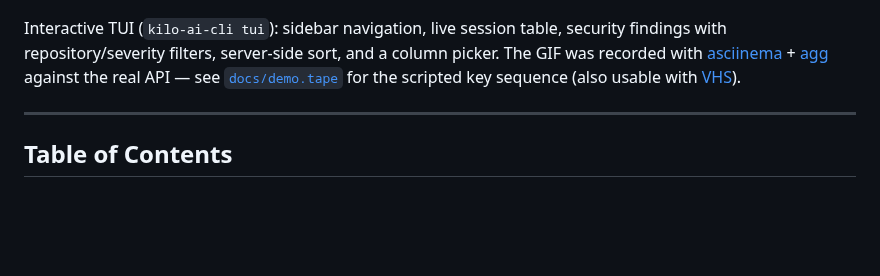
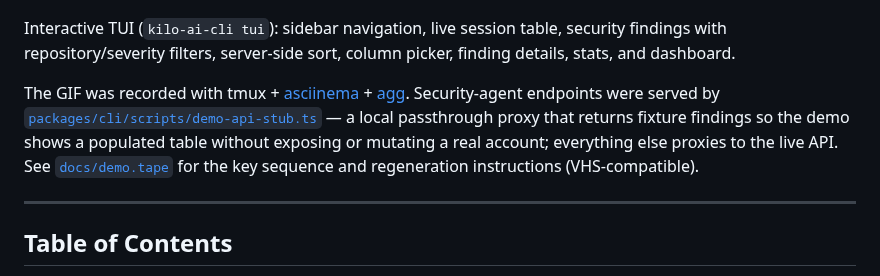
Before and after one commit to ThePlenkov/kilo-ai-cli, a Markdown page: README.md, the part around the change. GitHub-like rendering; blank space fills up the shorter version.

```diff
--- a/README.md
+++ b/README.md
@@ -29,7 +29,9 @@ A command-line interface for the [kilo.ai](https://kilo.ai) cloud platform. Auth
   <img src="docs/demo.gif" alt="kilo-ai-cli TUI demo — navigating sessions, security findings, filters, sort and column pickers" width="900" />
 </p>
 
-Interactive TUI (`kilo-ai-cli tui`): sidebar navigation, live session table, security findings with repository/severity filters, server-side sort, and a column picker. The GIF was recorded with [asciinema](https://asciinema.org) + [agg](https://github.com/asciinema/agg) against the real API — see [`docs/demo.tape`](docs/demo.tape) for the scripted key sequence (also usable with [VHS](https://github.com/charmbracelet/vhs)).
+Interactive TUI (`kilo-ai-cli tui`): sidebar navigation, live session table, security findings with repository/severity filters, server-side sort, column picker, finding details, stats, and dashboard.
+
+The GIF was recorded with tmux + [asciinema](https://asciinema.org) + [agg](https://github.com/asciinema/agg). Security-agent endpoints were served by [`packages/cli/scripts/demo-api-stub.ts`](packages/cli/scripts/demo-api-stub.ts) — a local passthrough proxy that returns fixture findings so the demo shows a populated table without exposing or mutating a real account; everything else proxies to the live API. See [`docs/demo.tape`](docs/demo.tape) for the key sequence and regeneration instructions (VHS-compatible).
 
 ---
 
```
Also changed, not shown: docs/demo.gif, 2 other files.
